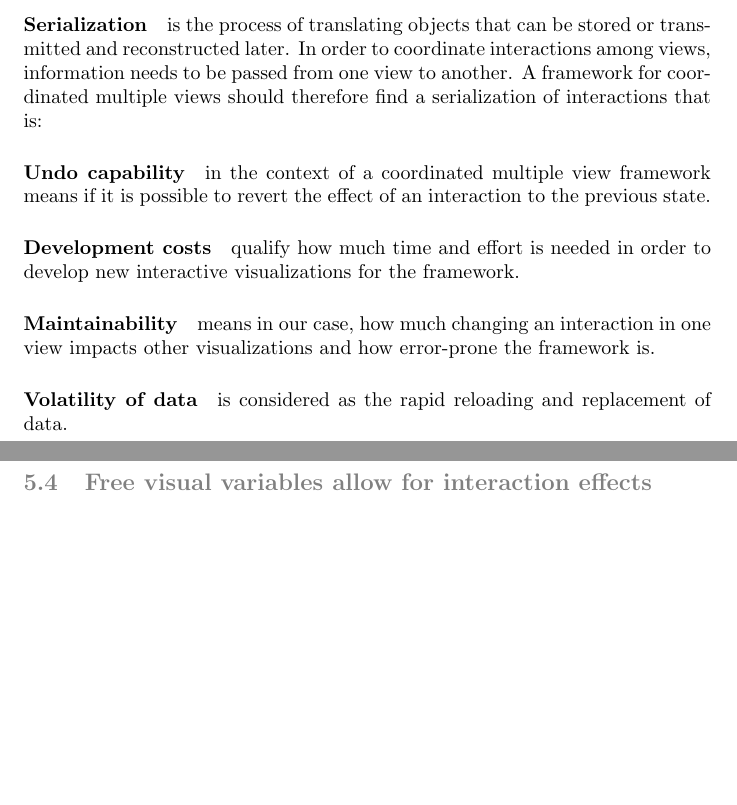
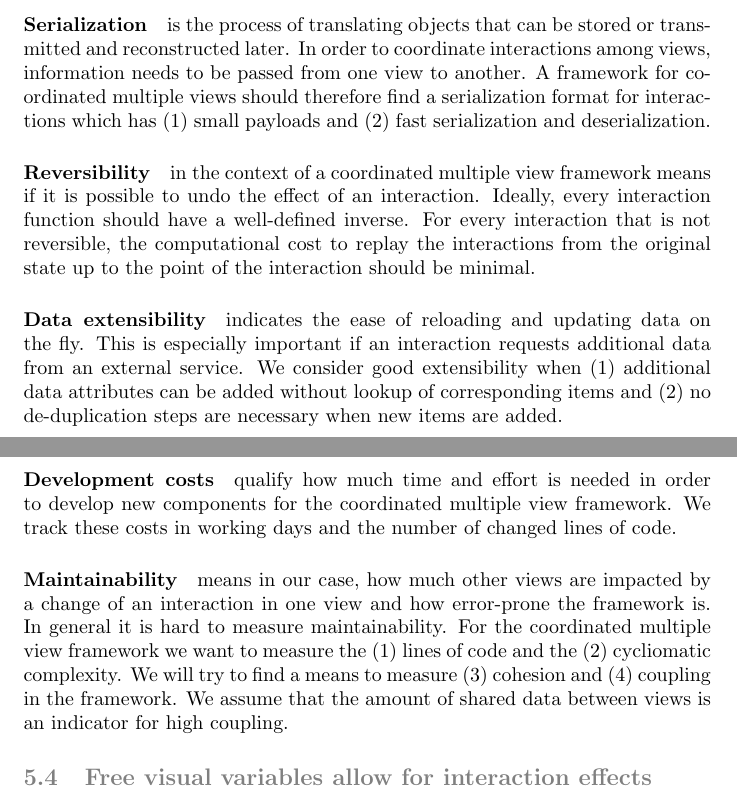
Before and after one commit to roschaefer/master-thesis, a LaTeX thesis (thesis.tex): two parts of pages 31 and 32 of 51, joined at a grey line, cut so that both start at the same text, the shorter picture padded with empty space. Compiled offline with pdfLaTeX.

Commit message:
flesh out requirements

```diff
--- a/thesis.tex
+++ b/thesis.tex
@@ -1059,11 +1059,47 @@ In this subsection, we list a set or requirements imposed on a \cmv{} framework.
 These requirements can be used for further evaluation.
 \paragraph{Serialization} is the process of translating objects that can be stored or transmitted and reconstructed later.
 In order to coordinate interactions among views, information needs to be passed from one view to another.
-A framework for \cmvs{} should therefore find a serialization of interactions that is:
-\paragraph{Undo capability} in the context of a \cmv{} framework means if it is possible to revert the effect of an interaction to the previous state.
-\paragraph{Development costs} qualify how much time and effort is needed in order to develop new interactive visualizations for the framework.
-\paragraph{Maintainability} means in our case, how much changing an interaction in one view impacts other visualizations and how error-prone the framework is.
-\paragraph{Volatility of data} is considered as the rapid reloading and replacement of data.
+A framework for \cmvs{} should therefore find a serialization format for interactions which has
+\begin{enumerate*}[label=(\arabic*)]
+  \item
+    small payloads and
+  \item
+    fast serialization and deserialization.
+\end{enumerate*}
+
+\paragraph{Reversibility} in the context of a \cmv{} framework means if it is possible to undo the effect of an interaction.
+Ideally, every interaction function should have a well-defined inverse.
+For every interaction that is not reversible, the computational cost to replay the interactions from the original state up to the point of the interaction should be minimal.
+
+\paragraph{Data extensibility} indicates the ease of reloading and updating data on the fly.
+This is especially important if an interaction requests additional data from an external service.
+We consider good extensibility when
+\begin{enumerate*}[label=(\arabic*)]
+  \item
+    additional data attributes can be added without lookup of corresponding items and
+  \item
+    no de-duplication steps are necessary when new items are added.
+\end{enumerate*}
+
+\paragraph{Development costs} qualify how much time and effort is needed in order to develop new components for the \cmv{} framework.
+We track these costs in working days and the number of changed lines of code.
+
+
+\paragraph{Maintainability} means in our case, how much other views are impacted by a change of an interaction in one view and how error-prone the framework is.
+In general it is hard to measure maintainability.
+For the \cmv{} framework we want to measure the
+\begin{enumerate*}[label=(\arabic*)]
+  \item
+    lines of code and the
+  \item
+    cycliomatic complexity. We will try to find a means to measure
+  \item
+    cohesion and
+  \item
+    coupling in the framework.
+\end{enumerate*}
+We assume that the amount of shared data between views is an indicator for high coupling.
+
 
 
 
```
